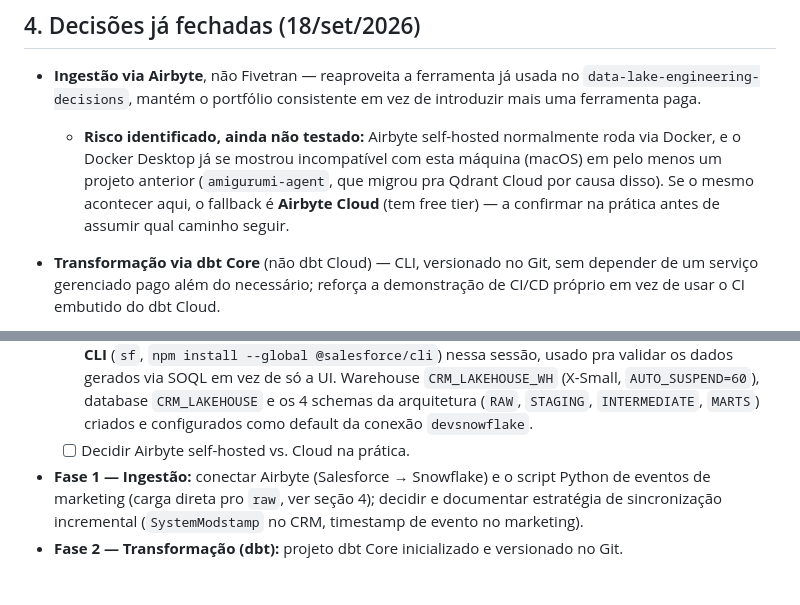
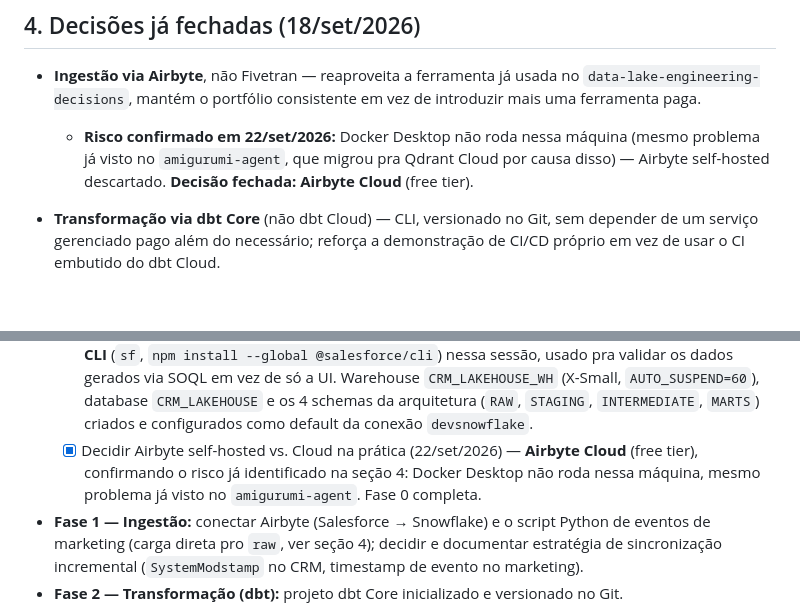
Before and after one commit to fabricioespel-bit/crm-lakehouse-decisions, a Markdown page: PLANO.md, 2 parts joined by grey strips. Rendered like a GitHub page; blank space fills up the shorter version.

Commit message:
docs: fecha Fase 0 - Airbyte Cloud confirmado (Docker nao roda na maquina)

```diff
--- a/PLANO.md
+++ b/PLANO.md
@@ -131,11 +131,9 @@ CI/CD: GitHub Actions dispara `dbt build` + `dbt test` a cada push/PR que toque
 - **Ingestão via Airbyte**, não Fivetran — reaproveita a ferramenta já usada no
   `data-lake-engineering-decisions`, mantém o portfólio consistente em vez de introduzir mais uma
   ferramenta paga.
-  - **Risco identificado, ainda não testado:** Airbyte self-hosted normalmente roda via Docker, e o Docker
-    Desktop já se mostrou incompatível com esta máquina (macOS) em pelo menos um projeto anterior
-    (`amigurumi-agent`, que migrou pra Qdrant Cloud por causa disso). Se o mesmo acontecer aqui, o
-    fallback é **Airbyte Cloud** (tem free tier) — a confirmar na prática antes de assumir qual caminho
-    seguir.
+  - **Risco confirmado em 22/set/2026:** Docker Desktop não roda nessa máquina (mesmo problema já visto
+    no `amigurumi-agent`, que migrou pra Qdrant Cloud por causa disso) — Airbyte self-hosted descartado.
+    **Decisão fechada: Airbyte Cloud** (free tier).
 - **Transformação via dbt Core** (não dbt Cloud) — CLI, versionado no Git, sem depender de um serviço
   gerenciado pago além do necessário; reforça a demonstração de CI/CD próprio em vez de usar o CI
   embutido do dbt Cloud.
@@ -192,7 +190,9 @@ CI/CD: GitHub Actions dispara `dbt build` + `dbt test` a cada push/PR que toque
     em vez de só a UI. Warehouse `CRM_LAKEHOUSE_WH` (X-Small, `AUTO_SUSPEND=60`), database
     `CRM_LAKEHOUSE` e os 4 schemas da arquitetura (`RAW`, `STAGING`, `INTERMEDIATE`, `MARTS`) criados
     e configurados como default da conexão `devsnowflake`.
-  - [ ] Decidir Airbyte self-hosted vs. Cloud na prática.
+  - [x] Decidir Airbyte self-hosted vs. Cloud na prática (22/set/2026) — **Airbyte Cloud** (free tier),
+    confirmando o risco já identificado na seção 4: Docker Desktop não roda nessa máquina, mesmo
+    problema já visto no `amigurumi-agent`. Fase 0 completa.
 - **Fase 1 — Ingestão:** conectar Airbyte (Salesforce → Snowflake) e o script Python de eventos de
   marketing (carga direta pro `raw`, ver seção 4); decidir e documentar estratégia de sincronização
   incremental (`SystemModstamp` no CRM, timestamp de evento no marketing).
```
